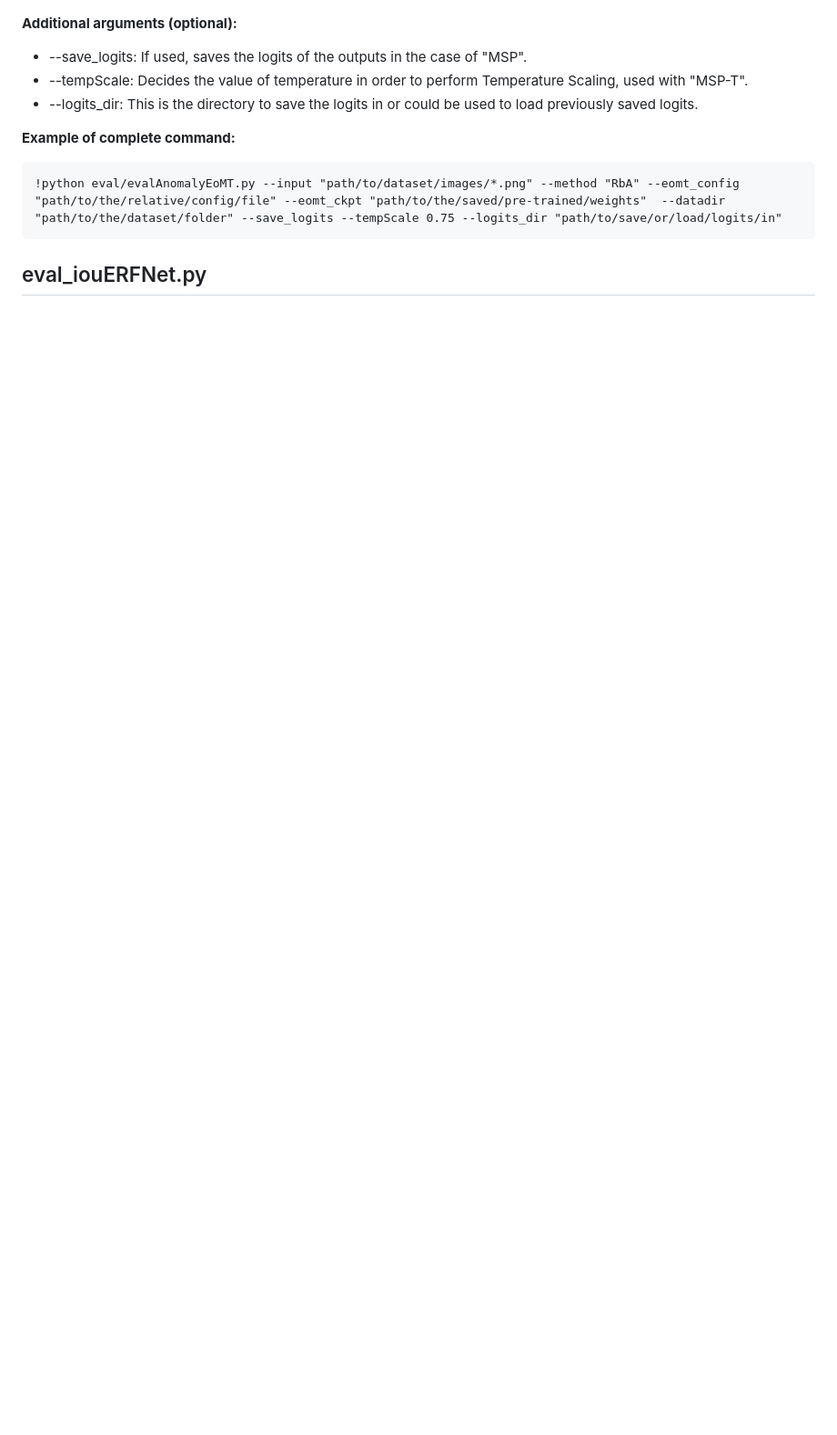
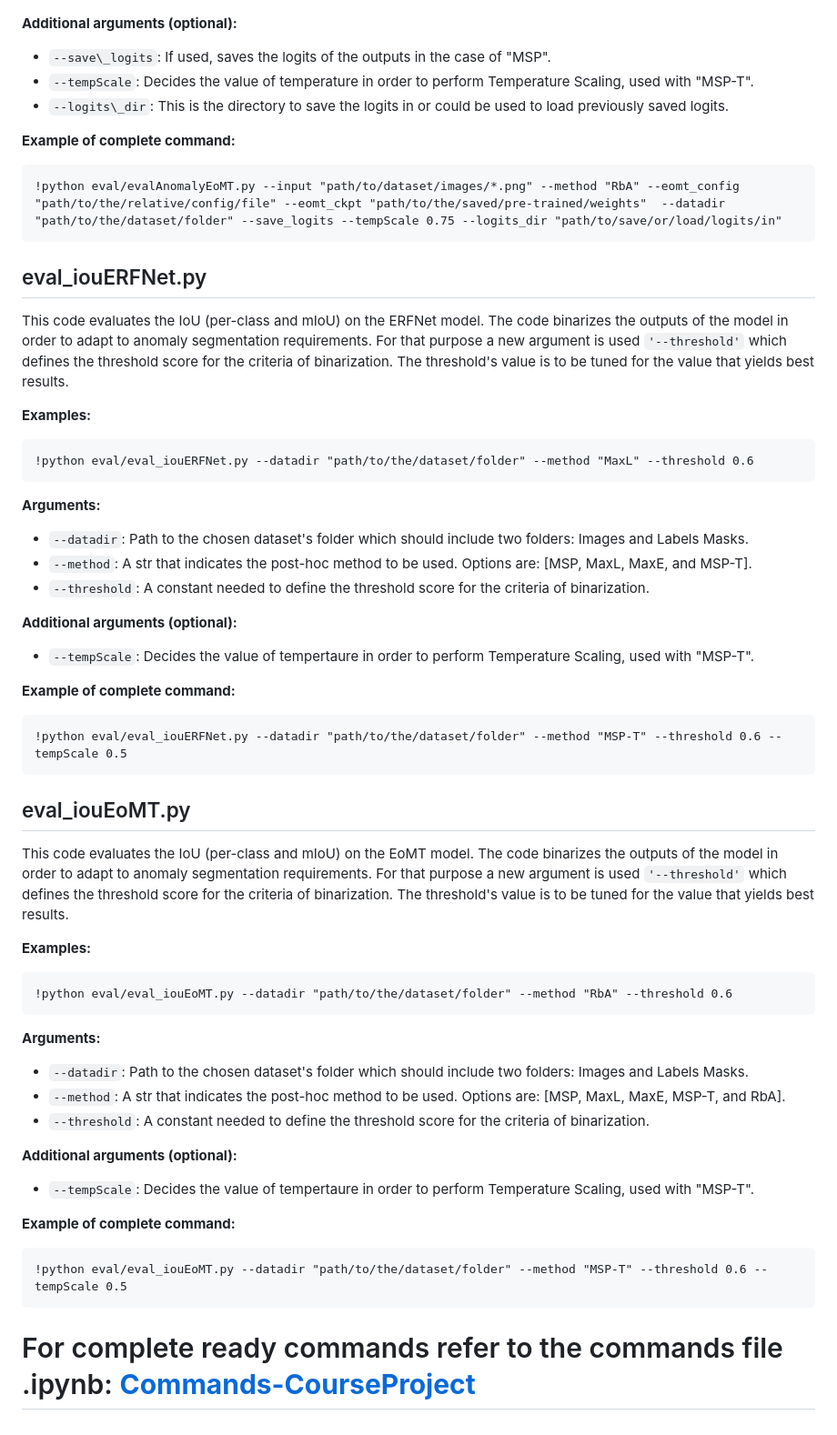
Before and after one commit to Fakhreddine25/Anomaly-Segmentation, a Markdown page: README2.md, the part around one of its changes. Shown at 91% size. Rendered like a GitHub page; blank space fills up the shorter version.

````diff
--- a/README2.md
+++ b/README2.md
@@ -83,12 +64,58 @@ This code evaluates the EoMT over our desired datasets. It is able to produce th
 
 **Additional arguments (optional):**
-- --save\_logits: If used, saves the logits of the outputs in the case of "MSP".
-- --tempScale: Decides the value of temperature in order to perform Temperature Scaling, used with "MSP-T".
-- --logits\_dir: This is the directory to save the logits in or could be used to load previously saved logits.
+- ```--save\_logits```: If used, saves the logits of the outputs in the case of "MSP".
+- ```--tempScale```: Decides the value of temperature in order to perform Temperature Scaling, used with "MSP-T".
+- ```--logits\_dir```: This is the directory to save the logits in or could be used to load previously saved logits.
 
 **Example of complete command:**
 ```
 !python eval/evalAnomalyEoMT.py --input "path/to/dataset/images/*.png" --method "RbA" --eomt_config "path/to/the/relative/config/file" --eomt_ckpt "path/to/the/saved/pre-trained/weights"  --datadir "path/to/the/dataset/folder" --save_logits --tempScale 0.75 --logits_dir "path/to/save/or/load/logits/in"
 ```
 
+
 ## eval_iouERFNet.py
+
+This code evaluates the IoU (per-class and mIoU) on the ERFNet model. The code binarizes the outputs of the model in order to adapt to anomaly segmentation requirements. For that purpose a new argument is used ```'--threshold'``` which defines the threshold score for the criteria of binarization. The threshold's value is to be tuned for the value that yields best results.
+
+**Examples:**
+```
+!python eval/eval_iouERFNet.py --datadir "path/to/the/dataset/folder" --method "MaxL" --threshold 0.6
+```
+
+**Arguments:**
+- ```--datadir```: Path to the chosen dataset's folder which should include two folders: Images and Labels Masks.
+- ```--method```: A str that indicates the post-hoc method to be used. Options are: [MSP, MaxL, MaxE, and MSP-T].
+- ```--threshold```: A constant needed to define the threshold score for the criteria of binarization.
+
+**Additional arguments (optional):**
+- ```--tempScale```: Decides the value of tempertaure in order to perform Temperature Scaling, used with "MSP-T".
+
+**Example of complete command:**
+```
+!python eval/eval_iouERFNet.py --datadir "path/to/the/dataset/folder" --method "MSP-T" --threshold 0.6 --tempScale 0.5
+```
+
+
+## eval_iouEoMT.py
+
+This code evaluates the IoU (per-class and mIoU) on the EoMT model. The code binarizes the outputs of the model in order to adapt to anomaly segmentation requirements. For that purpose a new argument is used ```'--threshold'``` which defines the threshold score for the criteria of binarization. The threshold's value is to be tuned for the value that yields best results.
+
+**Examples:**
+```
+!python eval/eval_iouEoMT.py --datadir "path/to/the/dataset/folder" --method "RbA" --threshold 0.6
+```
+
+**Arguments:**
+- ```--datadir```: Path to the chosen dataset's folder which should include two folders: Images and Labels Masks.
+- ```--method```: A str that indicates the post-hoc method to be used. Options are: [MSP, MaxL, MaxE, MSP-T, and RbA].
+- ```--threshold```: A constant needed to define the threshold score for the criteria of binarization.
+
+**Additional arguments (optional):**
+- ```--tempScale```: Decides the value of tempertaure in order to perform Temperature Scaling, used with "MSP-T".
+
+**Example of complete command:**
+```
+!python eval/eval_iouEoMT.py --datadir "path/to/the/dataset/folder" --method "MSP-T" --threshold 0.6 --tempScale 0.5
+```
+
+# For complete ready commands refer to the commands file .ipynb: [**Commands-CourseProject**](https://github.com/Fakhreddine25/Anomaly-Segmentation/blob/main/Commands-CourseProject.ipynb)
````
Also changed, not shown: other parts of README2.md (+15 -34 lines).
